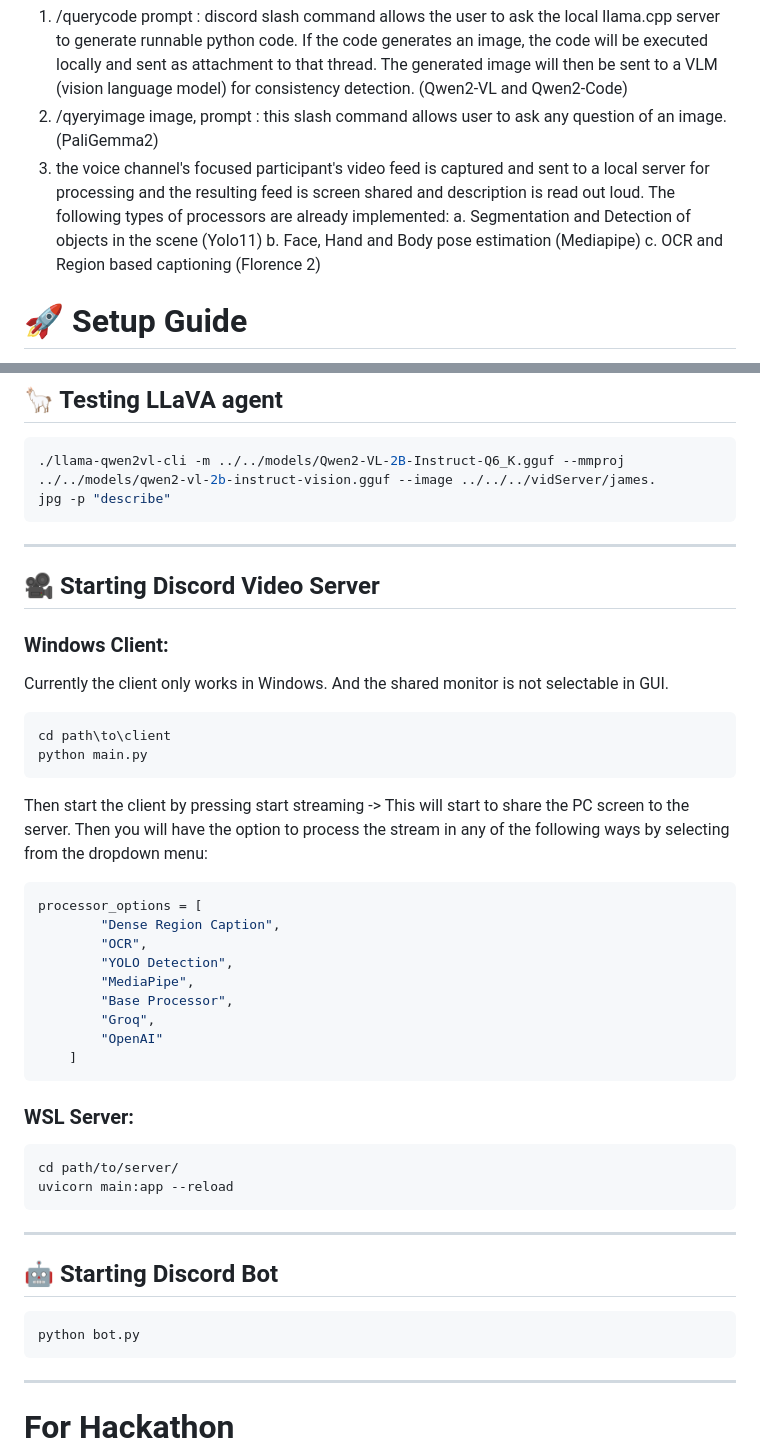
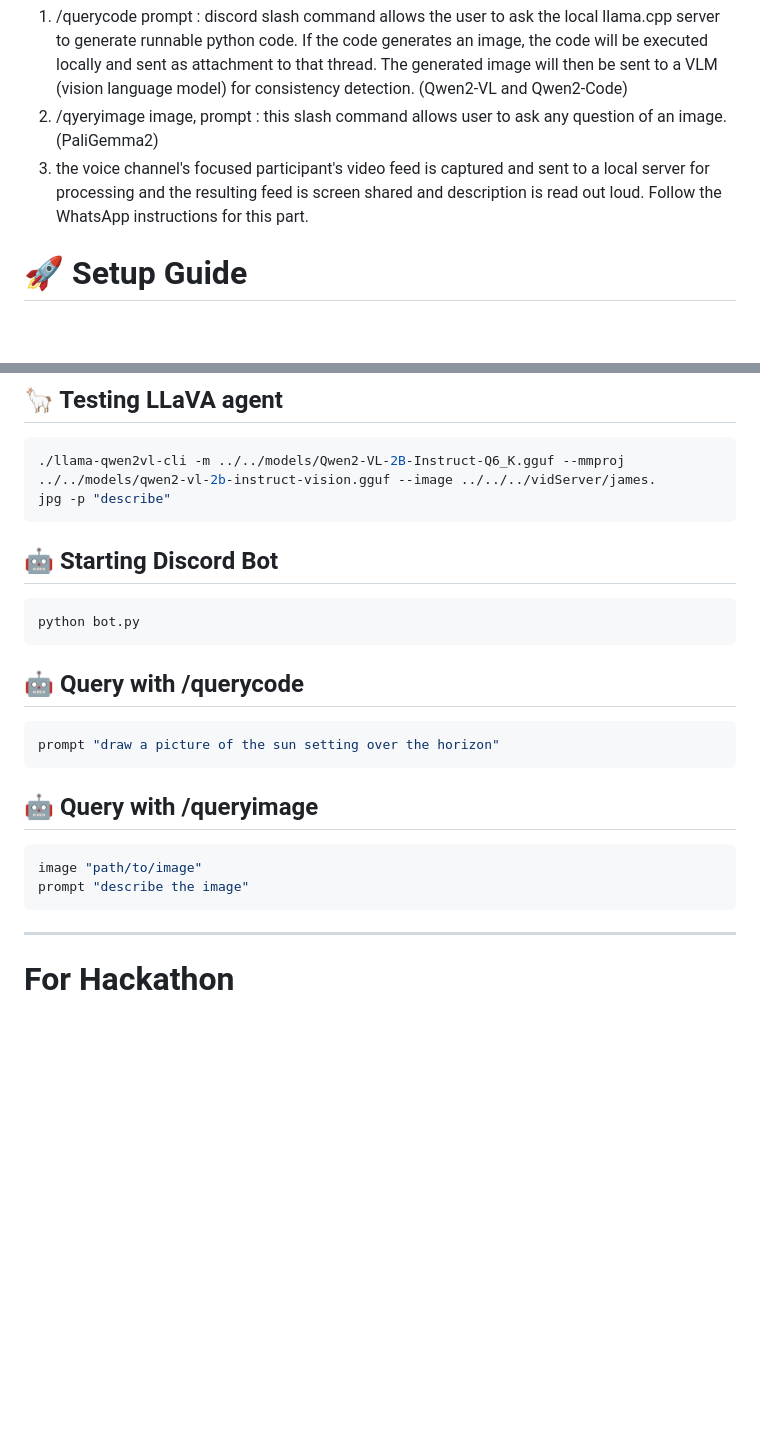
Before and after one commit to Znasif/HackTemplate, a Markdown page: README.md, 2 parts joined by grey strips. Drawn GitHub-style; blank space fills up the shorter version.

Commit message:
ready with whatsapp
Signed-off-by: Nasif Zaman <vznasif@gmail.com>

````diff
--- a/README.md
+++ b/README.md
@@ -107,10 +107,7 @@ It has the following features:
 
 1. /querycode prompt : discord slash command allows the user to ask the local llama.cpp server to generate runnable python code. If the code generates an image, the code will be executed locally and sent as attachment to that thread. The generated image will then be sent to a VLM (vision language model) for consistency detection. (Qwen2-VL and Qwen2-Code)
 2. /qyeryimage image, prompt : this slash command allows user to ask any question of an image. (PaliGemma2)
-3. the voice channel's focused participant's video feed is captured and sent to a local server for processing and the resulting feed is screen shared and description is read out loud. The following types of processors are already implemented:
-    a. Segmentation and Detection of objects in the scene (Yolo11)
-    b. Face, Hand and Body pose estimation (Mediapipe)
-    c. OCR and Region based captioning (Florence 2)
+3. the voice channel's focused participant's video feed is captured and sent to a local server for processing and the resulting feed is screen shared and description is read out loud. Follow the WhatsApp instructions for this part.
 
 # 🚀 Setup Guide
 
@@ -178,44 +175,22 @@ llama-server -m ./llama.cpp/models/Qwen2.5.1-Coder-7B-Instruct-Q6_K --host 127.0
 jpg -p "describe"
 ```
 
----
-
-
-## 🎥 Starting Discord Video Server
-### Windows Client:
-
-Currently the client only works in Windows. And the shared monitor is not selectable in GUI.
-```powershell
-cd path\to\client
-python main.py
-```
-Then start the client by pressing start streaming -> This will start to share the PC screen to the server. Then you will have the option to process the stream in any of the following ways by selecting from the dropdown menu:
-
-```python
-processor_options = [
-        "Dense Region Caption",
-        "OCR",
-        "YOLO Detection",
-        "MediaPipe",
-        "Base Processor",
-        "Groq",
-        "OpenAI"
-    ]
-```
-
-### WSL Server:
-```bash
-cd path/to/server/
-uvicorn main:app --reload
-```
-
----
 
 ## 🤖 Starting Discord Bot
 ```bash
 python bot.py
 ```
 
+## 🤖 Query with /querycode
+```bash
+prompt "draw a picture of the sun setting over the horizon"
+```
+
+## 🤖 Query with /queryimage
+```bash
+image "path/to/image"
+prompt "describe the image"
+```
 ---
 
 # For Hackathon
````
